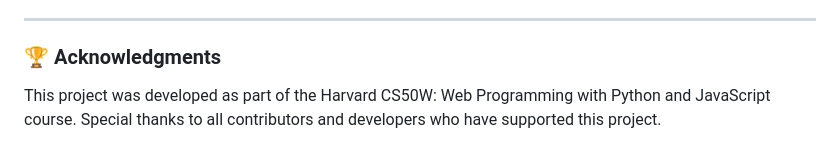
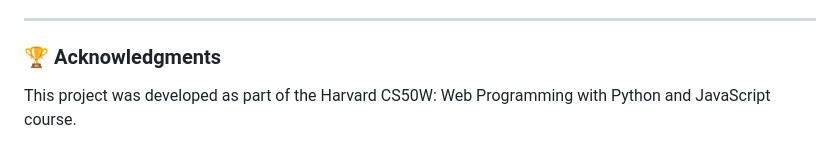
Before and after one commit to GGurol/calorie-counter-app, a Markdown page: README.md, the part around the change. Rendered like a GitHub page.

```diff
--- a/README.md
+++ b/README.md
@@ -112,4 +112,4 @@ python manage.py runserver
 
 ### 🏆 Acknowledgments
 
-This project was developed as part of the Harvard CS50W: Web Programming with Python and JavaScript course. Special thanks to all contributors and developers who have supported this project.
+This project was developed as part of the Harvard CS50W: Web Programming with Python and JavaScript course.
```
